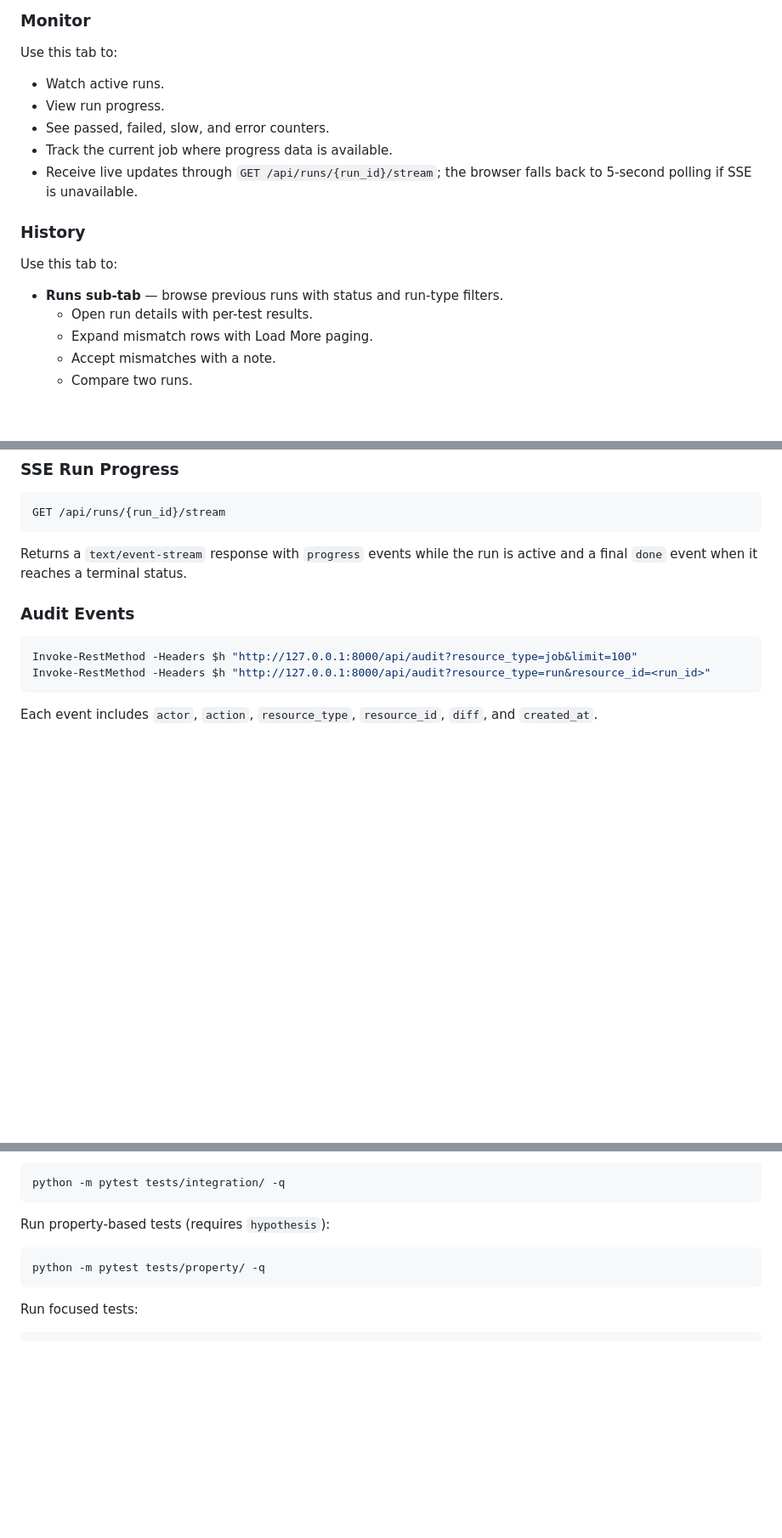
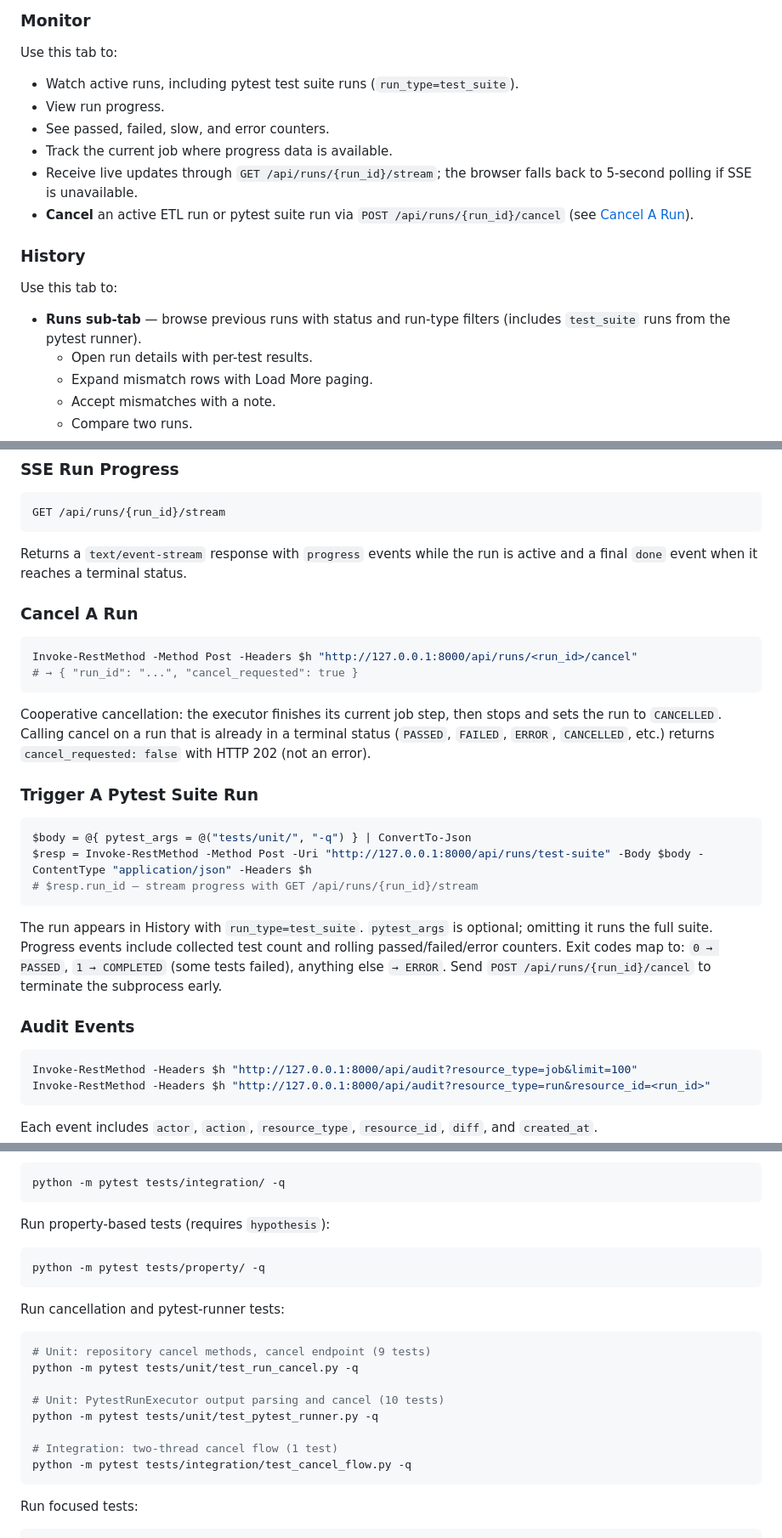
Before and after one commit to aravindksk7/atom, a Markdown page: README.md, 3 parts joined by grey strips. Shown at 85% size. Drawn GitHub-style; blank space fills up the shorter version.

Commit message:
docs(readme): document run cancellation and pytest suite runner
Add capabilities bullets, architecture entry, API reference sections
(Cancel A Run, Trigger A Pytest Suite Run), Monitor/History UI notes,
and test commands for the two new features.

Co-Authored-By: Claude Sonnet 4.6 <noreply@anthropic.com>

````diff
--- a/README.md
+++ b/README.md
@@ -1140,17 +1143,18 @@ Default seed jobs are returned if the database has no saved jobs.
 
 Use this tab to:
 
-- Watch active runs.
+- Watch active runs, including pytest test suite runs (`run_type=test_suite`).
 - View run progress.
 - See passed, failed, slow, and error counters.
 - Track the current job where progress data is available.
 - Receive live updates through `GET /api/runs/{run_id}/stream`; the browser falls back to 5-second polling if SSE is unavailable.
+- **Cancel** an active ETL run or pytest suite run via `POST /api/runs/{run_id}/cancel` (see [Cancel A Run](#cancel-a-run)).
 
 ### History
 
 Use this tab to:
 
-- **Runs sub-tab** — browse previous runs with status and run-type filters.
+- **Runs sub-tab** — browse previous runs with status and run-type filters (includes `test_suite` runs from the pytest runner).
   - Open run details with per-test results.
   - Expand mismatch rows with Load More paging.
   - Accept mismatches with a note.
@@ -1705,6 +1709,25 @@ GET /api/runs/{run_id}/stream
 ```
 
 Returns a `text/event-stream` response with `progress` events while the run is active and a final `done` event when it reaches a terminal status.
+
+### Cancel A Run
+
+```powershell
+Invoke-RestMethod -Method Post -Headers $h "http://127.0.0.1:8000/api/runs/<run_id>/cancel"
+# → { "run_id": "...", "cancel_requested": true }
+```
+
+Cooperative cancellation: the executor finishes its current job step, then stops and sets the run to `CANCELLED`. Calling cancel on a run that is already in a terminal status (`PASSED`, `FAILED`, `ERROR`, `CANCELLED`, etc.) returns `cancel_requested: false` with HTTP 202 (not an error).
+
+### Trigger A Pytest Suite Run
+
+```powershell
+$body = @{ pytest_args = @("tests/unit/", "-q") } | ConvertTo-Json
+$resp = Invoke-RestMethod -Method Post -Uri "http://127.0.0.1:8000/api/runs/test-suite" -Body $body -ContentType "application/json" -Headers $h
+# $resp.run_id — stream progress with GET /api/runs/{run_id}/stream
+```
+
+The run appears in History with `run_type=test_suite`. `pytest_args` is optional; omitting it runs the full suite. Progress events include collected test count and rolling passed/failed/error counters. Exit codes map to: `0 → PASSED`, `1 → COMPLETED` (some tests failed), anything else `→ ERROR`. Send `POST /api/runs/{run_id}/cancel` to terminate the subprocess early.
 
 ### Audit Events
 
@@ -1907,6 +1930,19 @@ Run property-based tests (requires `hypothesis`):
 python -m pytest tests/property/ -q
 ```
 
+Run cancellation and pytest-runner tests:
+
+```powershell
+# Unit: repository cancel methods, cancel endpoint (9 tests)
+python -m pytest tests/unit/test_run_cancel.py -q
+
+# Unit: PytestRunExecutor output parsing and cancel (10 tests)
+python -m pytest tests/unit/test_pytest_runner.py -q
+
+# Integration: two-thread cancel flow (1 test)
+python -m pytest tests/integration/test_cancel_flow.py -q
+```
+
 Run focused tests:
 
 ```powershell
````
Also changed, not shown: other parts of README.md (+5 -2 lines).
